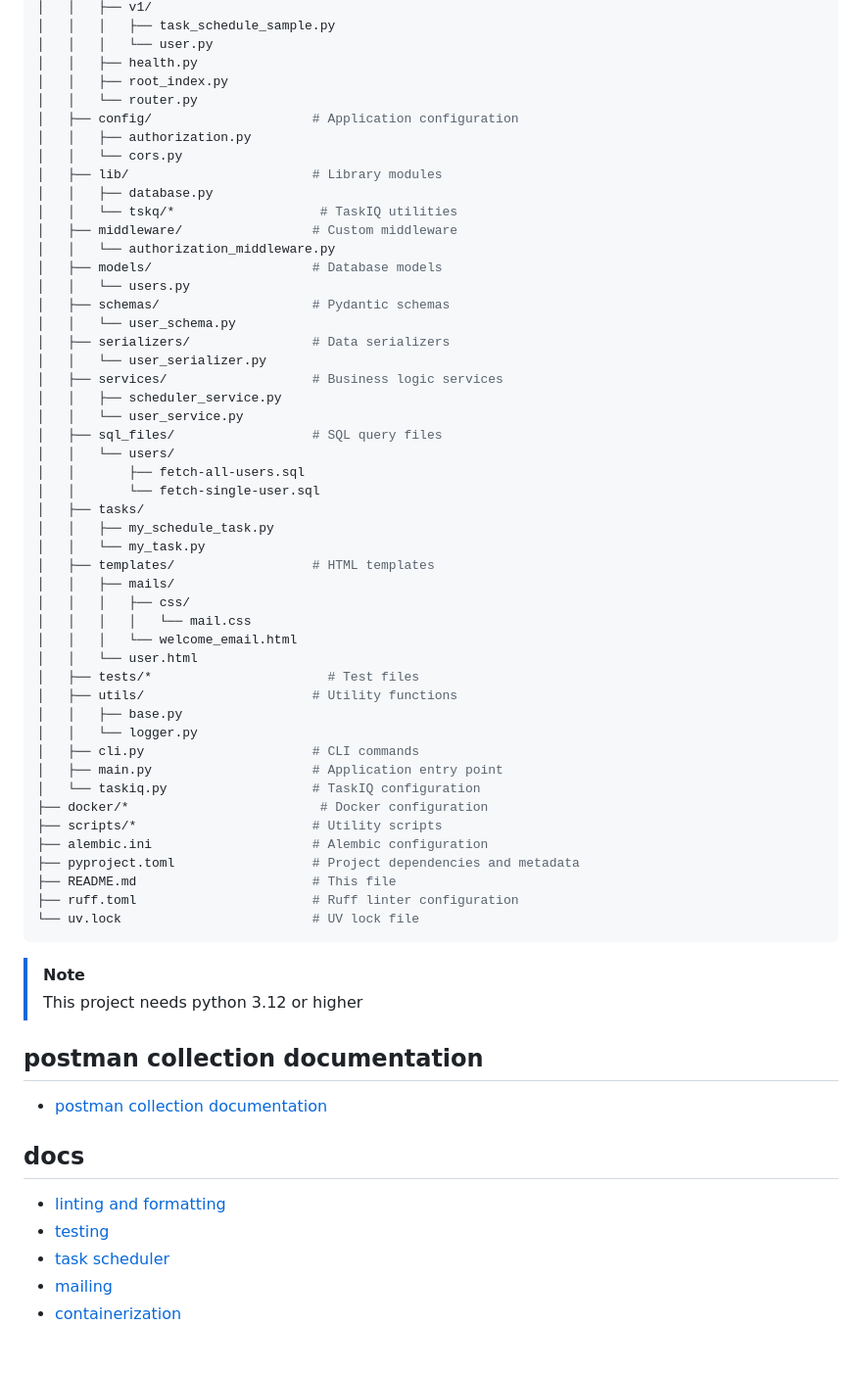
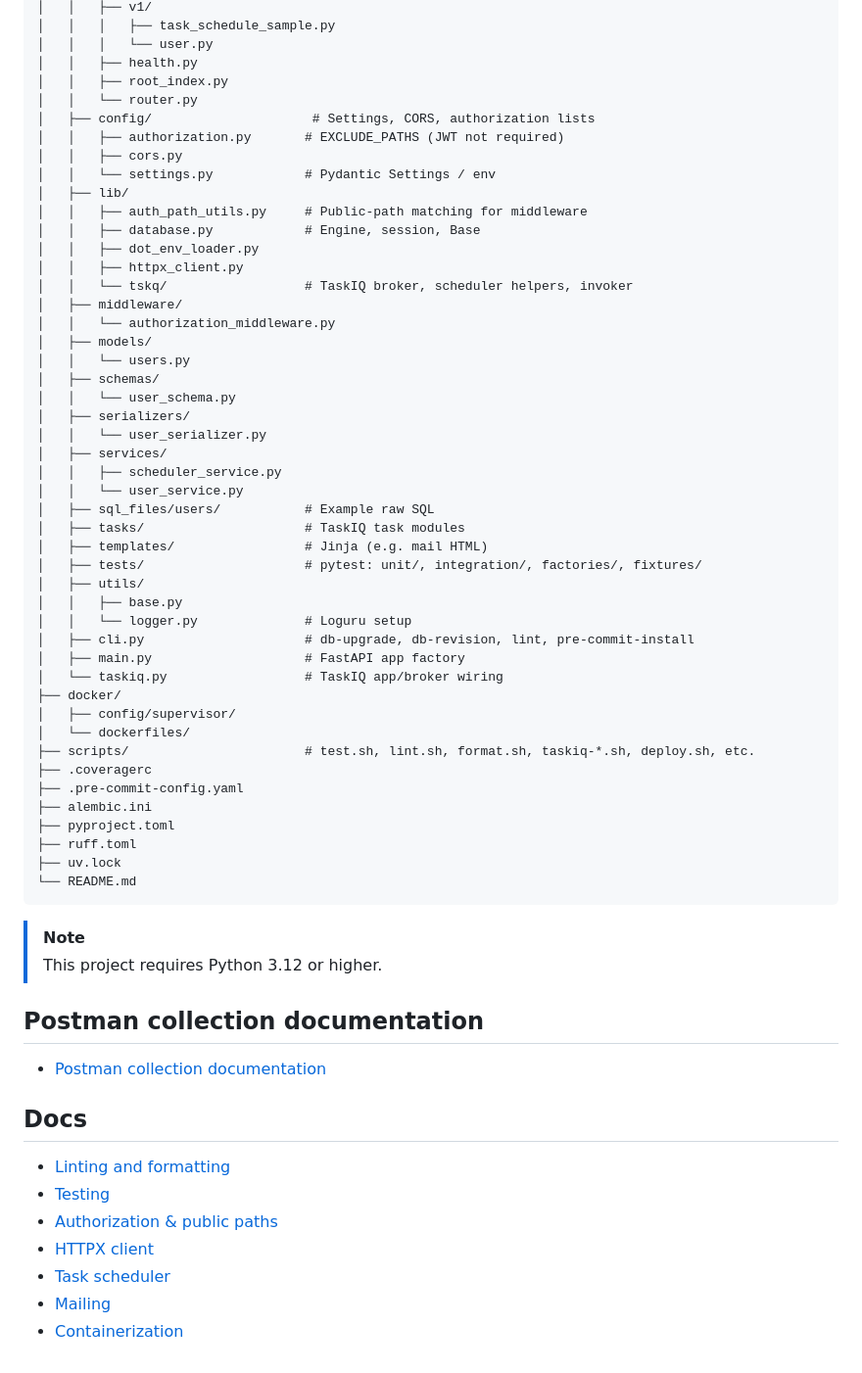
Before and after one commit to code4mk/fastapi-template, a Markdown page: README.md, the part around one of its changes. Shown at 98% size. Rendered like a GitHub page.

Commit message:
docs: adjust documentation based on latest codebase

````diff
--- a/README.md
+++ b/README.md
@@ -114,62 +153,63 @@ The API will be available at:
 │   │   ├── health.py
 │   │   ├── root_index.py
 │   │   └── router.py
-│   ├── config/                     # Application configuration
-│   │   ├── authorization.py
-│   │   └── cors.py
-│   ├── lib/                        # Library modules
-│   │   ├── database.py
-│   │   └── tskq/*                   # TaskIQ utilities
-│   ├── middleware/                 # Custom middleware
+│   ├── config/                     # Settings, CORS, authorization lists
+│   │   ├── authorization.py       # EXCLUDE_PATHS (JWT not required)
+│   │   ├── cors.py
+│   │   └── settings.py            # Pydantic Settings / env
+│   ├── lib/
+│   │   ├── auth_path_utils.py     # Public-path matching for middleware
+│   │   ├── database.py            # Engine, session, Base
+│   │   ├── dot_env_loader.py
+│   │   ├── httpx_client.py
+│   │   └── tskq/                  # TaskIQ broker, scheduler helpers, invoker
+│   ├── middleware/
 │   │   └── authorization_middleware.py
-│   ├── models/                     # Database models
+│   ├── models/
 │   │   └── users.py
-│   ├── schemas/                    # Pydantic schemas
+│   ├── schemas/
 │   │   └── user_schema.py
-│   ├── serializers/                # Data serializers
+│   ├── serializers/
 │   │   └── user_serializer.py
-│   ├── services/                   # Business logic services
+│   ├── services/
 │   │   ├── scheduler_service.py
 │   │   └── user_service.py
-│   ├── sql_files/                  # SQL query files
-│   │   └── users/
-│   │       ├── fetch-all-users.sql
-│   │       └── fetch-single-user.sql
-│   ├── tasks/
-│   │   ├── my_schedule_task.py
-│   │   └── my_task.py
-│   ├── templates/                  # HTML templates
-│   │   ├── mails/
-│   │   │   ├── css/
-│   │   │   │   └── mail.css
-│   │   │   └── welcome_email.html
-│   │   └── user.html
-│   ├── tests/*                       # Test files
-│   ├── utils/                      # Utility functions
+│   ├── sql_files/users/           # Example raw SQL
+│   ├── tasks/                     # TaskIQ task modules
+│   ├── templates/                 # Jinja (e.g. mail HTML)
+│   ├── tests/                     # pytest: unit/, integration/, factories/, fixtures/
+│   ├── utils/
 │   │   ├── base.py
-│   │   └── logger.py
-│   ├── cli.py                      # CLI commands
-│   ├── main.py                     # Application entry point
-│   └── taskiq.py                   # TaskIQ configuration
-├── docker/*                         # Docker configuration
-├── scripts/*                       # Utility scripts
-├── alembic.ini                     # Alembic configuration
-├── pyproject.toml                  # Project dependencies and metadata
-├── README.md                       # This file
-├── ruff.toml                       # Ruff linter configuration
-└── uv.lock                         # UV lock file
+│   │   └── logger.py              # Loguru setup
+│   ├── cli.py                     # db-upgrade, db-revision, lint, pre-commit-install
+│   ├── main.py                    # FastAPI app factory
+│   └── taskiq.py                  # TaskIQ app/broker wiring
+├── docker/
+│   ├── config/supervisor/
+│   └── dockerfiles/
+├── scripts/                       # test.sh, lint.sh, format.sh, taskiq-*.sh, deploy.sh, etc.
+├── .coveragerc
+├── .pre-commit-config.yaml
+├── alembic.ini
+├── pyproject.toml
+├── ruff.toml
+├── uv.lock
+└── README.md
 ```
 
 > [!NOTE]
-> This project needs python 3.12 or higher
+> This project requires Python 3.12 or higher.
 
-## postman collection documentation
+## Postman collection documentation
 
-* [postman collection documentation](https://documenter.getpostman.com/view/9920489/2sAYQZGBNJ)
+* [Postman collection documentation](https://documenter.getpostman.com/view/9920489/2sAYQZGBNJ)
 
-## docs
-* [linting and formatting](_docs/lint-formatting.md)
-* [testing](_docs/testing.md)
-* [task scheduler](_docs/task_scheduler.md)
-* [mailing](_docs/mailing.md)
-* [containerization](_docs/containerization.md)
+## Docs
+
+* [Linting and formatting](_docs/lint-formatting.md)
+* [Testing](_docs/testing.md)
+* [Authorization & public paths](_docs/authorization.md)
+* [HTTPX client](_docs/httpx-client.md)
+* [Task scheduler](_docs/task_scheduler.md)
+* [Mailing](_docs/mailing.md)
+* [Containerization](_docs/containerization.md)
````
Also changed, not shown: other parts of README.md (+70 -31 lines).
